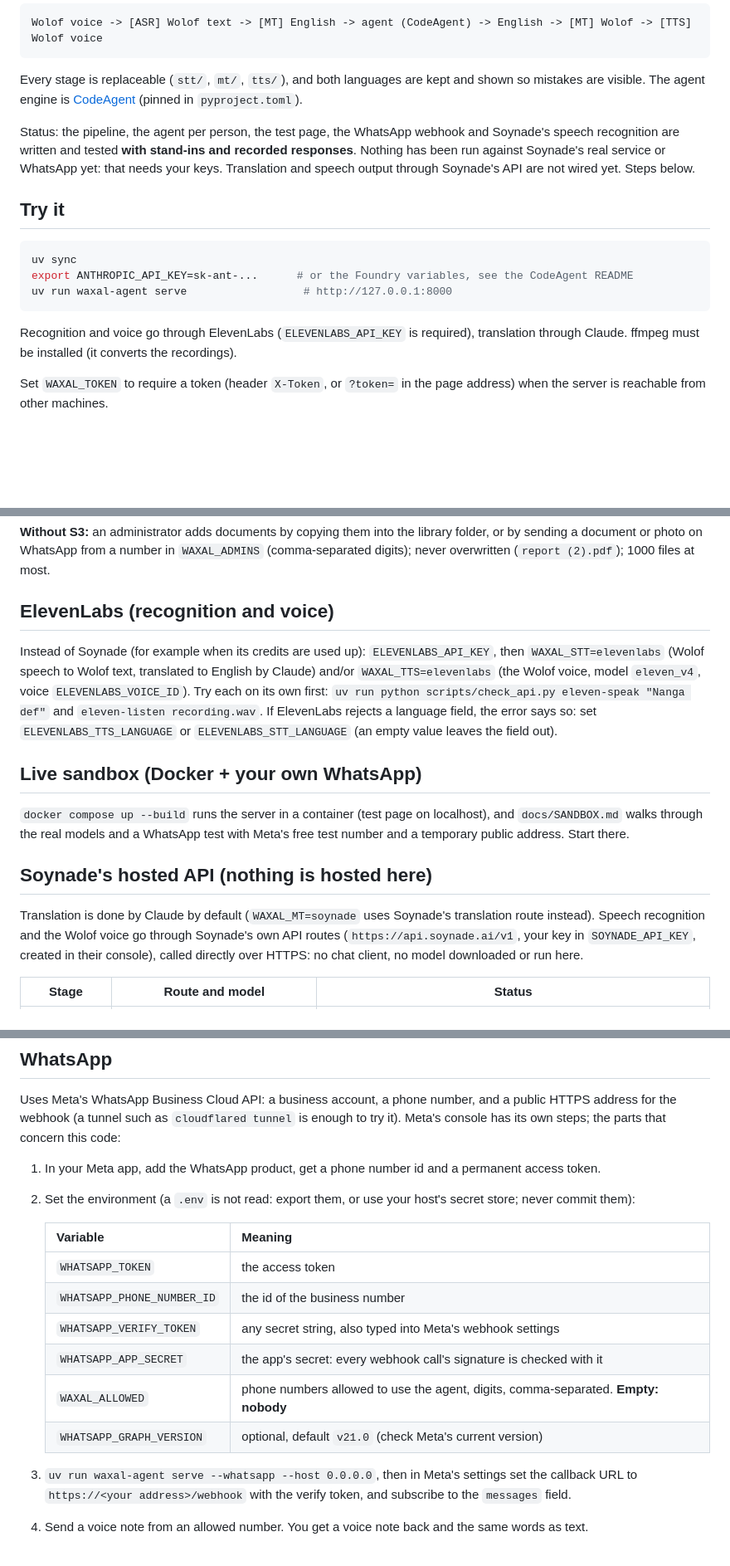
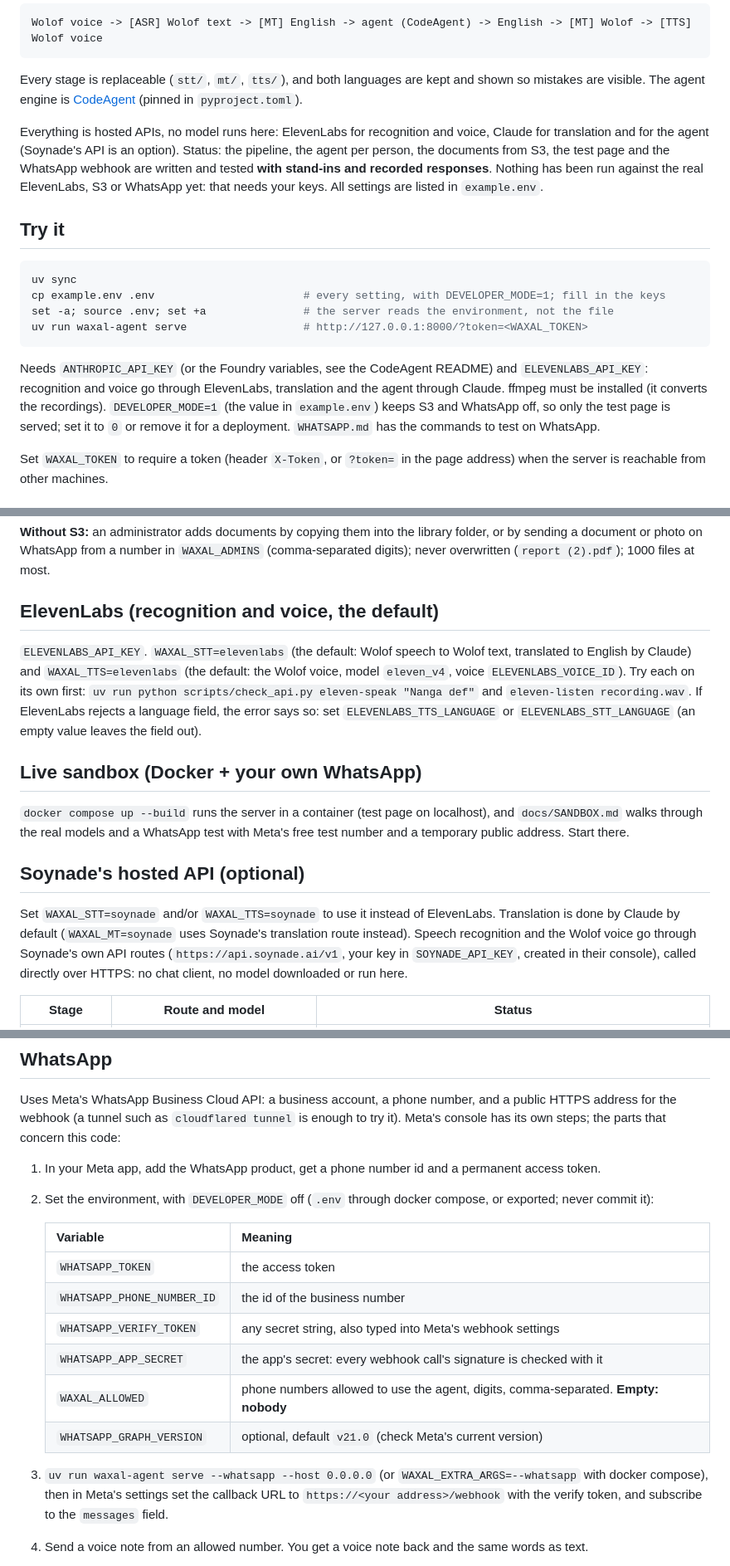
Before and after one commit to DemePS/WaxalAgent, a Markdown page: README.md, 3 parts joined by grey strips. Shown at 83% size. Rendered like a GitHub page; blank space fills up the shorter version.

Commit message:
README: ElevenLabs default, example.env, DEVELOPER_MODE, current status
Co-Authored-By: Claude Sonnet 5.5 <noreply@anthropic.com>
Claude-Session: https://claude.ai/code/session_01GVoKxCeupxRbSyZT9gZ3RZ

````diff
--- a/README.md
+++ b/README.md
@@ -10,19 +10,24 @@ Wolof voice -> [ASR] Wolof text -> [MT] English -> agent (CodeAgent) -> English
 Every stage is replaceable (`stt/`, `mt/`, `tts/`), and both languages are kept and shown so mistakes are visible.
 The agent engine is [CodeAgent](https://github.com/DemePS/CodeAgent) (pinned in `pyproject.toml`).
 
-Status: the pipeline, the agent per person, the test page, the WhatsApp webhook and Soynade's speech recognition are written
-and tested **with stand-ins and recorded responses**. Nothing has been run against Soynade's real service or WhatsApp yet:
-that needs your keys. Translation and speech output through Soynade's API are not wired yet. Steps below.
+Everything is hosted APIs, no model runs here: ElevenLabs for recognition and voice, Claude for translation and for the agent
+(Soynade's API is an option). Status: the pipeline, the agent per person, the documents from S3, the test page and the
+WhatsApp webhook are written and tested **with stand-ins and recorded responses**. Nothing has been run against the real
+ElevenLabs, S3 or WhatsApp yet: that needs your keys. All settings are listed in `example.env`.
 
 ## Try it
 
 ```bash
 uv sync
-export ANTHROPIC_API_KEY=sk-ant-...      # or the Foundry variables, see the CodeAgent README
-uv run waxal-agent serve                  # http://127.0.0.1:8000
+cp example.env .env                       # every setting, with DEVELOPER_MODE=1; fill in the keys
+set -a; source .env; set +a               # the server reads the environment, not the file
+uv run waxal-agent serve                  # http://127.0.0.1:8000/?token=<WAXAL_TOKEN>
 ```
 
-Recognition and voice go through ElevenLabs (`ELEVENLABS_API_KEY` is required), translation through Claude. ffmpeg must be installed (it converts the recordings).
+Needs `ANTHROPIC_API_KEY` (or the Foundry variables, see the CodeAgent README) and `ELEVENLABS_API_KEY`: recognition and voice
+go through ElevenLabs, translation and the agent through Claude. ffmpeg must be installed (it converts the recordings).
+`DEVELOPER_MODE=1` (the value in `example.env`) keeps S3 and WhatsApp off, so only the test page is served; set it to `0` or remove it
+for a deployment. `WHATSAPP.md` has the commands to test on WhatsApp.
 
 Set `WAXAL_TOKEN` to require a token (header `X-Token`, or `?token=` in the page address) when the server is reachable
 from other machines.
@@ -49,22 +54,21 @@ Old `.doc` / `.ppt` files and other kinds are in the library but the agent canno
 **Without S3:** an administrator adds documents by copying them into the library folder, or by sending a document or photo on WhatsApp
 from a number in `WAXAL_ADMINS` (comma-separated digits); never overwritten (`report (2).pdf`); 1000 files at most.
 
-## ElevenLabs (recognition and voice)
+## ElevenLabs (recognition and voice, the default)
 
-Instead of Soynade (for example when its credits are used up): `ELEVENLABS_API_KEY`, then `WAXAL_STT=elevenlabs` (Wolof speech to
-Wolof text, translated to English by Claude) and/or `WAXAL_TTS=elevenlabs` (the Wolof voice, model `eleven_v4`, voice
-`ELEVENLABS_VOICE_ID`). Try each on its own first: `uv run python scripts/check_api.py eleven-speak "Nanga def"` and
-`eleven-listen recording.wav`. If ElevenLabs rejects a language field, the error says so: set `ELEVENLABS_TTS_LANGUAGE` or
-`ELEVENLABS_STT_LANGUAGE` (an empty value leaves the field out).
+`ELEVENLABS_API_KEY`. `WAXAL_STT=elevenlabs` (the default: Wolof speech to Wolof text, translated to English by Claude) and
+`WAXAL_TTS=elevenlabs` (the default: the Wolof voice, model `eleven_v4`, voice `ELEVENLABS_VOICE_ID`). Try each on its own first:
+`uv run python scripts/check_api.py eleven-speak "Nanga def"` and `eleven-listen recording.wav`. If ElevenLabs rejects a language
+field, the error says so: set `ELEVENLABS_TTS_LANGUAGE` or `ELEVENLABS_STT_LANGUAGE` (an empty value leaves the field out).
 
 ## Live sandbox (Docker + your own WhatsApp)
 
 `docker compose up --build` runs the server in a container (test page on localhost), and `docs/SANDBOX.md` walks through the
 real models and a WhatsApp test with Meta's free test number and a temporary public address. Start there.
 
-## Soynade's hosted API (nothing is hosted here)
+## Soynade's hosted API (optional)
 
-Translation is done by Claude by default (`WAXAL_MT=soynade` uses Soynade's translation route instead). Speech recognition and the Wolof voice go through Soynade's own API routes (`https://api.soynade.ai/v1`, your key in `SOYNADE_API_KEY`,
+Set `WAXAL_STT=soynade` and/or `WAXAL_TTS=soynade` to use it instead of ElevenLabs. Translation is done by Claude by default (`WAXAL_MT=soynade` uses Soynade's translation route instead). Speech recognition and the Wolof voice go through Soynade's own API routes (`https://api.soynade.ai/v1`, your key in `SOYNADE_API_KEY`,
 created in their console), called directly over HTTPS: no chat client, no model downloaded or run here.
 
 | Stage | Route and model | Status |
@@ -98,7 +102,7 @@ Uses Meta's WhatsApp Business Cloud API: a business account, a phone number, and
 (a tunnel such as `cloudflared tunnel` is enough to try it). Meta's console has its own steps; the parts that concern this code:
 
 1. In your Meta app, add the WhatsApp product, get a phone number id and a permanent access token.
-2. Set the environment (a `.env` is not read: export them, or use your host's secret store; never commit them):
+2. Set the environment, with `DEVELOPER_MODE` off (`.env` through docker compose, or exported; never commit it):
 
    | Variable | Meaning |
    |---|---|
@@ -109,7 +113,7 @@ Uses Meta's WhatsApp Business Cloud API: a business account, a phone number, and
    | `WAXAL_ALLOWED` | phone numbers allowed to use the agent, digits, comma-separated. **Empty: nobody** |
    | `WHATSAPP_GRAPH_VERSION` | optional, default `v21.0` (check Meta's current version) |
 
-3. `uv run waxal-agent serve --whatsapp --host 0.0.0.0`, then in Meta's settings set the callback URL to
+3. `uv run waxal-agent serve --whatsapp --host 0.0.0.0` (or `WAXAL_EXTRA_ARGS=--whatsapp` with docker compose), then in Meta's settings set the callback URL to
    `https://<your address>/webhook` with the verify token, and subscribe to the `messages` field.
 4. Send a voice note from an allowed number. You get a voice note back and the same words as text.
 
````
